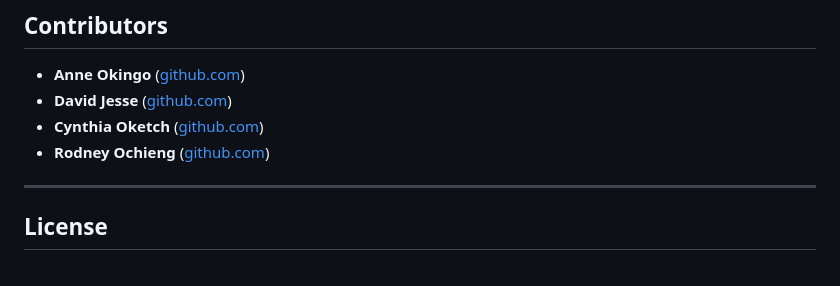
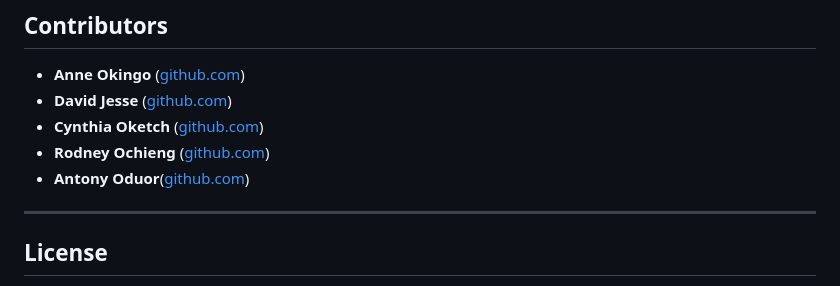
Before and after one commit to rodneyo1/forum, a Markdown page: README.md, the part around the change. GitHub-like rendering.

Commit message:
docs: add improve readme with all contributors

```diff
--- a/README.md
+++ b/README.md
@@ -242,6 +242,7 @@ run the script to starts the container. The The forum will be available at `http
 - **David Jesse** ([github.com](https://github.com/DavJesse))
 - **Cynthia Oketch** ([github.com](https://github.com/CynthiaOketch))
 - **Rodney Ochieng** ([github.com](https://github.com/rodneyo1))
+- **Antony Oduor**([github.com](https://github.com/oduortoni))
 
 ---
 
```
